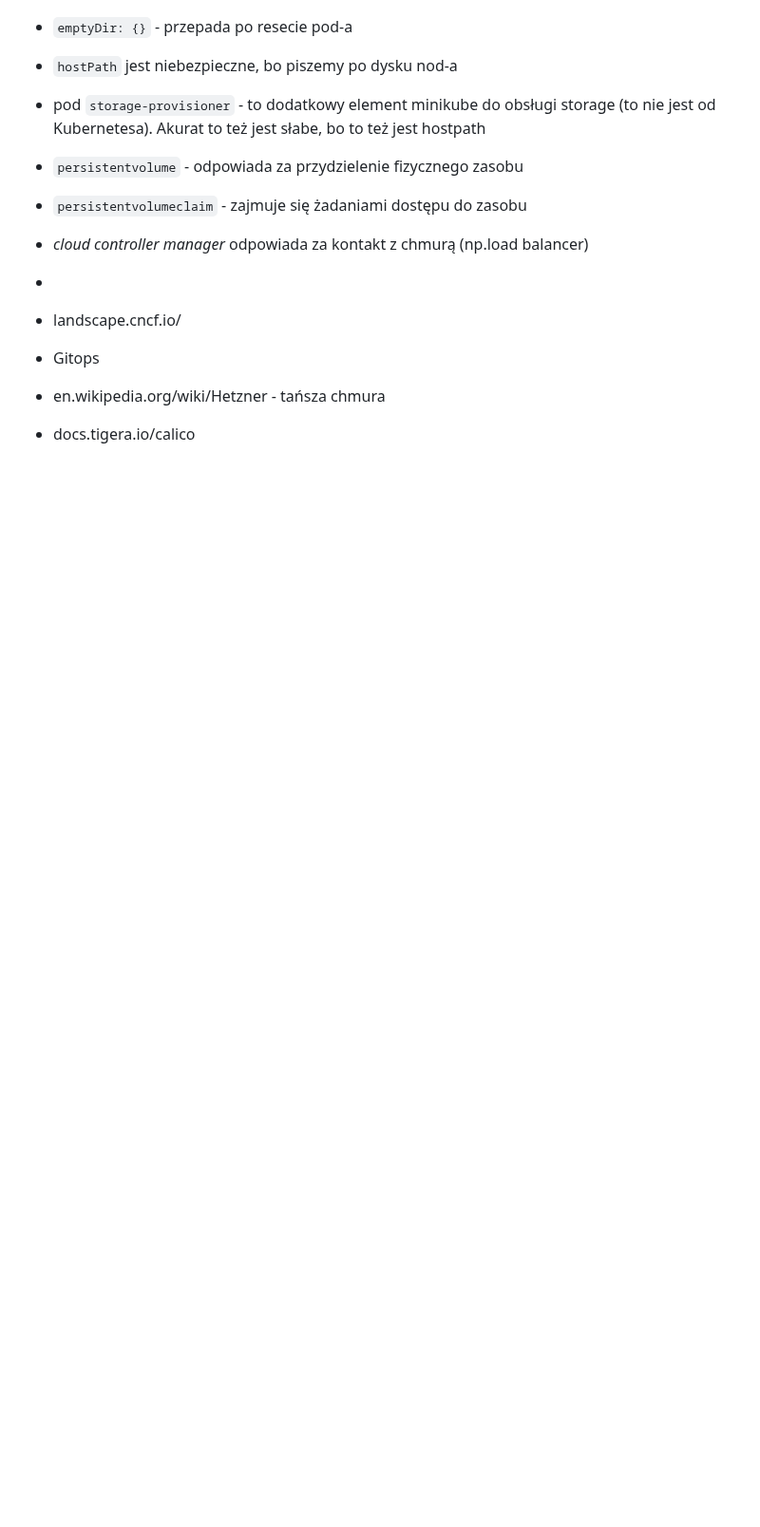
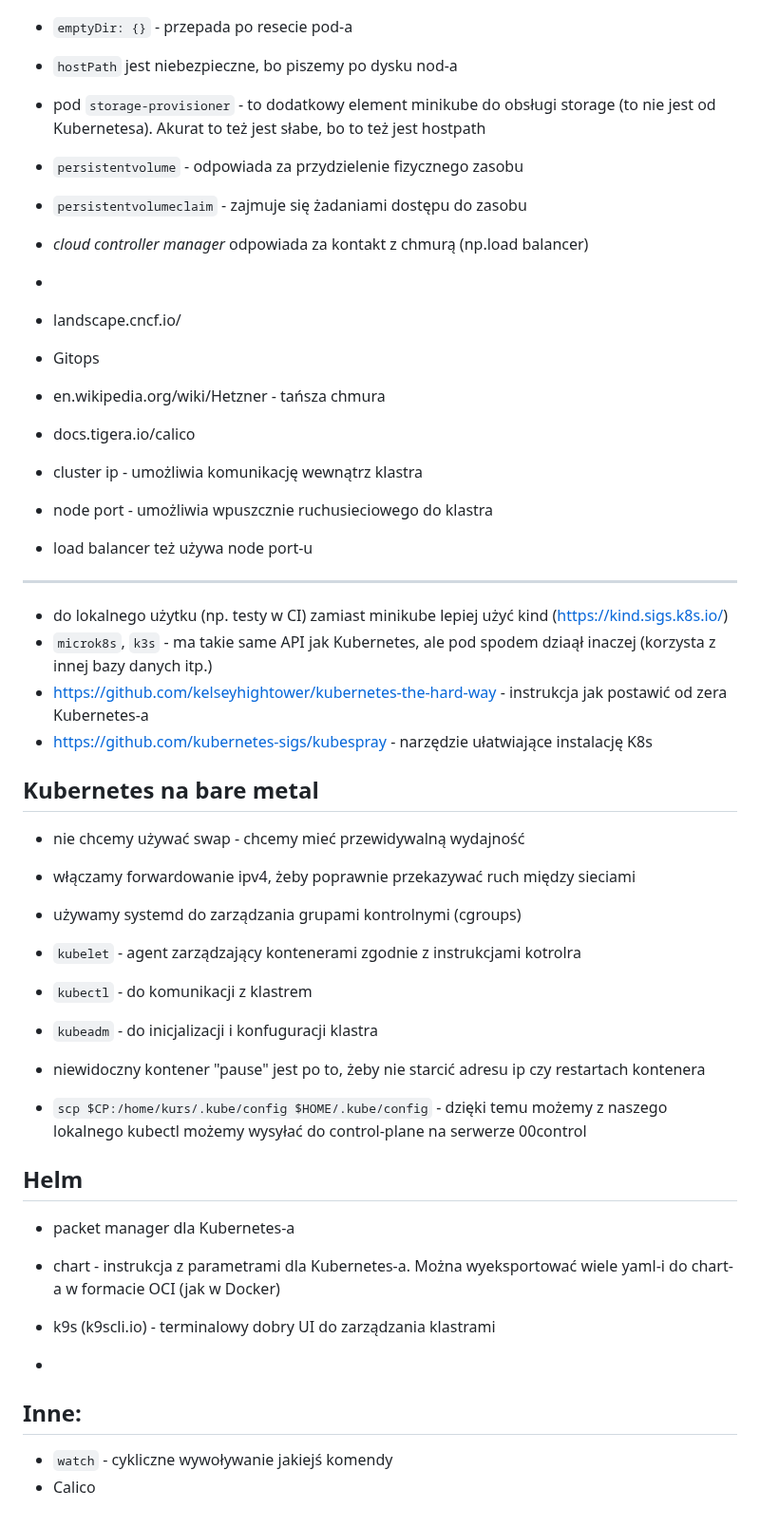
Before and after one commit to md265/kurs_dev_ops, a Markdown page: kubernetes/notatki-kubernetes.md, the part around one of its changes. Shown at 95% size. GitHub-like rendering; blank space fills up the shorter version.

```diff
--- a/kubernetes/notatki-kubernetes.md
+++ b/kubernetes/notatki-kubernetes.md
@@ -191,3 +191,39 @@ ctrl + l - przewijanie konsoli
 - Gitops
 - en.wikipedia.org/wiki/Hetzner - tańsza chmura
 - docs.tigera.io/calico
+
+- cluster ip - umożliwia komunikację wewnątrz klastra
+- node port - umożliwia wpuszcznie ruchusieciowego do klastra
+- load balancer też używa node port-u
+
+---
+
+- do lokalnego użytku (np. testy w CI) zamiast minikube lepiej użyć kind (https://kind.sigs.k8s.io/)
+- `microk8s`, `k3s` - ma takie same API jak Kubernetes, ale pod spodem dziaął inaczej (korzysta z innej bazy danych itp.)
+- https://github.com/kelseyhightower/kubernetes-the-hard-way - instrukcja jak postawić od zera Kubernetes-a
+- https://github.com/kubernetes-sigs/kubespray - narzędzie ułatwiające instalację K8s
+
+
+## Kubernetes na bare metal
+- nie chcemy używać swap - chcemy mieć przewidywalną wydajność
+- włączamy forwardowanie ipv4, żeby poprawnie przekazywać ruch między sieciami
+- używamy systemd do zarządzania grupami kontrolnymi (cgroups)
+- `kubelet` - agent zarządzający kontenerami zgodnie z instrukcjami kotrolra
+- `kubectl` - do komunikacji z klastrem
+- `kubeadm` - do inicjalizacji i konfuguracji klastra
+
+- niewidoczny kontener "pause" jest po to, żeby nie starcić adresu ip czy restartach kontenera
+- `scp $CP:/home/kurs/.kube/config $HOME/.kube/config` - dzięki temu możemy z naszego lokalnego  kubectl możemy wysyłać do control-plane na serwerze 00control
+
+
+## Helm
+- packet manager dla Kubernetes-a
+- chart - instrukcja z parametrami dla Kubernetes-a. Można wyeksportować wiele yaml-i do chart-a w formacie OCI (jak w Docker)
+- k9s (k9scli.io) - terminalowy dobry UI do zarządzania klastrami
+
+-
+
+
+## Inne:
+- `watch` - cykliczne wywoływanie jakiejś komendy
+- Calico
```
Also changed, not shown: other parts of kubernetes/notatki-kubernetes.md (+2 -2 lines).
